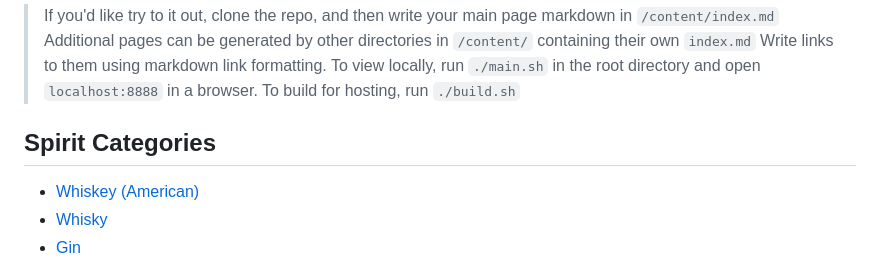
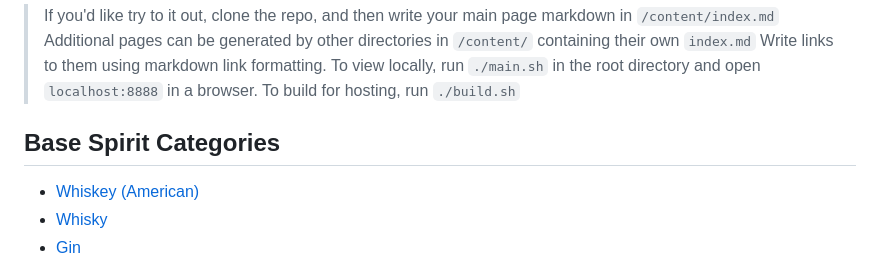
Before and after one commit to marksreese/static-site-generator, a Markdown page: content/index.md, the part around the change. GitHub-like rendering.

Commit message:
trigger rebuild

```diff
--- a/content/index.md
+++ b/content/index.md
@@ -13,7 +13,7 @@ The name of the associated bar or bartender are next to the cocktail name when p
 > Additional pages can be generated by other directories in `/content/` containing their own `index.md` Write links to them using markdown link formatting.
 > To view locally, run `./main.sh` in the root directory and open `localhost:8888` in a browser. To build for hosting, run `./build.sh`
 
-## Spirit Categories
+## Base Spirit Categories
 
 - [Whiskey (American)](/categories/whiskey)
 - [Whisky](/categories/whisky)
```
